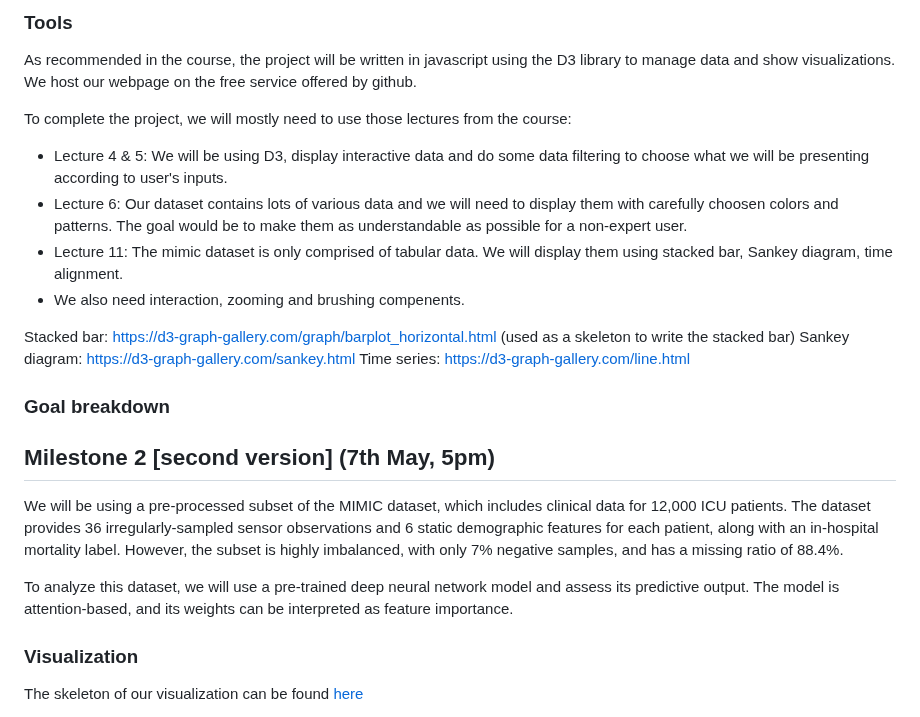
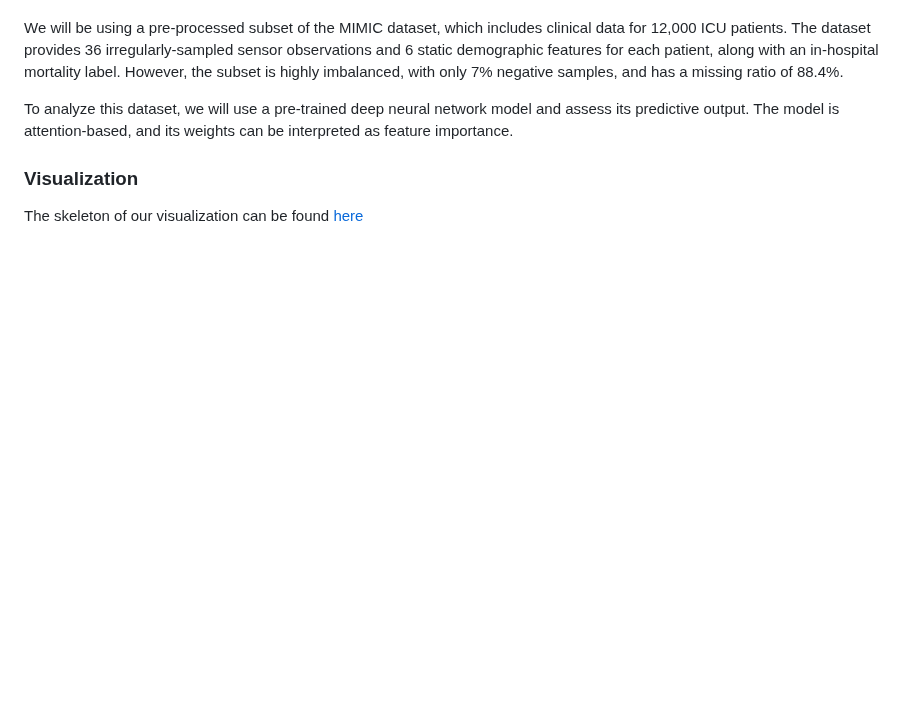
Before and after one commit to com-480-data-visualization/project-2023-mimic, a Markdown page: README.md, the part around one of its changes. Drawn GitHub-style; blank space fills up the shorter version.

```diff
--- a/README.md
+++ b/README.md
@@ -160,22 +116,3 @@ We also considered the following additional ideas:
-### Tools
-
-As recommended in the course, the project will be written in javascript using the D3 library to manage data and show visualizations. We host our webpage on the free service offered by github.
-
-To complete the project, we will mostly need to use those lectures from the course:
-
-- Lecture 4 & 5: We will be using D3, display interactive data and do some data filtering to choose what we will be presenting according to user's inputs.
-- Lecture 6: Our dataset contains lots of various data and we will need to display them with carefully choosen colors and patterns. The goal would be to make them as understandable as possible for a non-expert user.
-- Lecture 11: The mimic dataset is only comprised of tabular data. We will display them using stacked bar, Sankey diagram, time alignment.
-- We also need interaction, zooming and brushing compenents.
-
-Stacked bar: https://d3-graph-gallery.com/graph/barplot_horizontal.html (used as a skeleton to write the stacked bar)
-Sankey diagram: https://d3-graph-gallery.com/sankey.html
-Time series: https://d3-graph-gallery.com/line.html
-
-### Goal breakdown
-
-## Milestone 2 [second version] (7th May, 5pm)
-
 We will be using a pre-processed subset of the MIMIC dataset, which includes clinical data for 12,000 ICU patients. The dataset provides 36 irregularly-sampled sensor observations and 6 static demographic features for each patient, along with an in-hospital mortality label. However, the subset is highly imbalanced, with only 7% negative samples, and has a missing ratio of 88.4%.
 
 To analyze this dataset, we will use a pre-trained deep neural network model and assess its predictive output. The model is attention-based, and its weights can be interpreted as feature importance.
```
Also changed, not shown: other parts of README.md (+0 -44 lines).
